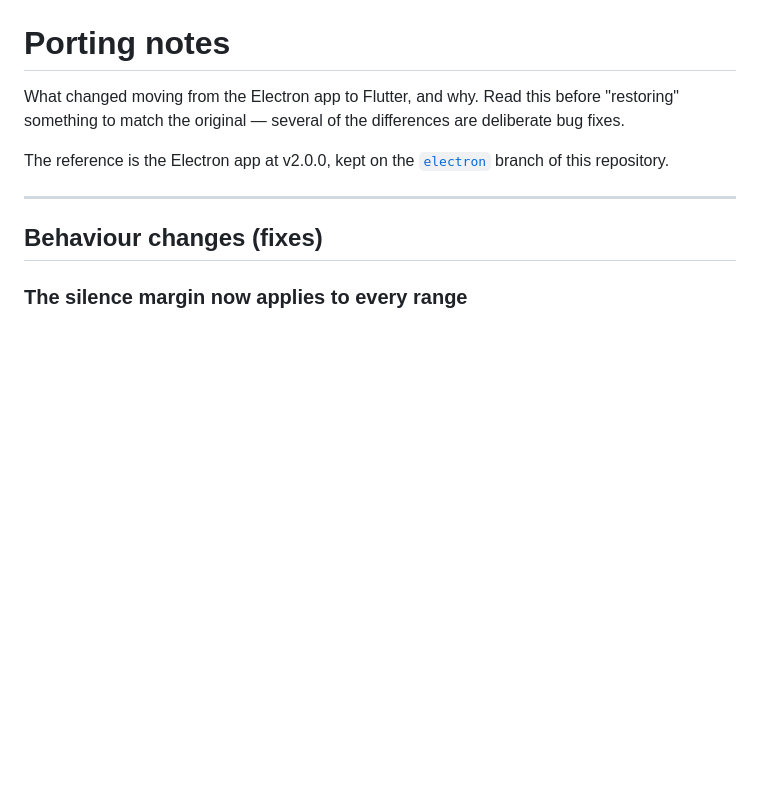
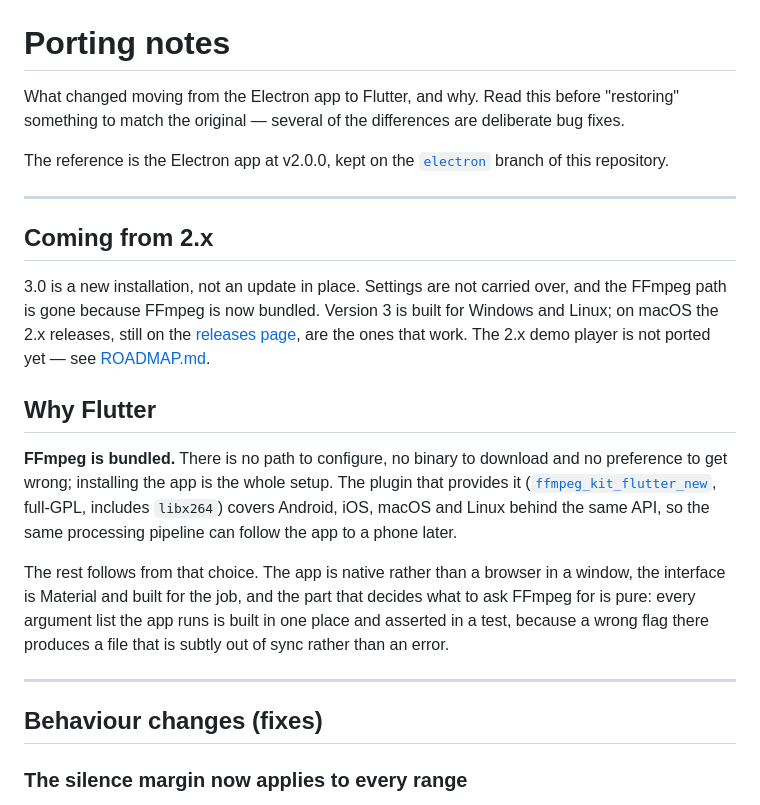
Before and after one commit to padvincenzo/silence-speedup, a Markdown page: docs/porting-notes.md, the part around the change. Rendered like a GitHub page; blank space fills up the shorter version.

Commit message:
Shorten the README to what a visitor needs
The history of the rewrite and the notes for 2.x users move to the top of
docs/porting-notes.md, and packaging the installer is left to
docs/development.md. The download section gains the Store badge and a link
to the latest release; the features follow the Store listing, and the export
folder is described where it now lives, in the encoding settings.

Co-Authored-By: Claude Opus 5.5 <noreply@anthropic.com>

```diff
--- a/docs/porting-notes.md
+++ b/docs/porting-notes.md
@@ -7,6 +7,32 @@ deliberate bug fixes.
 The reference is the Electron app at v2.0.0, kept on the
 [`electron`](https://github.com/padvincenzo/silence-speedup/tree/electron)
 branch of this repository.
+
+---
+
+## Coming from 2.x
+
+3.0 is a new installation, not an update in place. Settings are not carried
+over, and the FFmpeg path is gone because FFmpeg is now bundled. Version 3 is
+built for Windows and Linux; on macOS the 2.x releases, still on the
+[releases page](https://github.com/padvincenzo/silence-speedup/releases), are
+the ones that work. The 2.x demo player is not ported yet — see
+[ROADMAP.md](../ROADMAP.md).
+
+## Why Flutter
+
+**FFmpeg is bundled.** There is no path to configure, no binary to download and
+no preference to get wrong; installing the app is the whole setup. The plugin
+that provides it
+([`ffmpeg_kit_flutter_new`](https://pub.dev/packages/ffmpeg_kit_flutter_new),
+full-GPL, includes `libx264`) covers Android, iOS, macOS and Linux behind the
+same API, so the same processing pipeline can follow the app to a phone later.
+
+The rest follows from that choice. The app is native rather than a browser in a
+window, the interface is Material and built for the job, and the part that
+decides what to ask FFmpeg for is pure: every argument list the app runs is
+built in one place and asserted in a test, because a wrong flag there produces a
+file that is subtly out of sync rather than an error.
 
 ---
 
```
Also changed, not shown: 1 other file.
